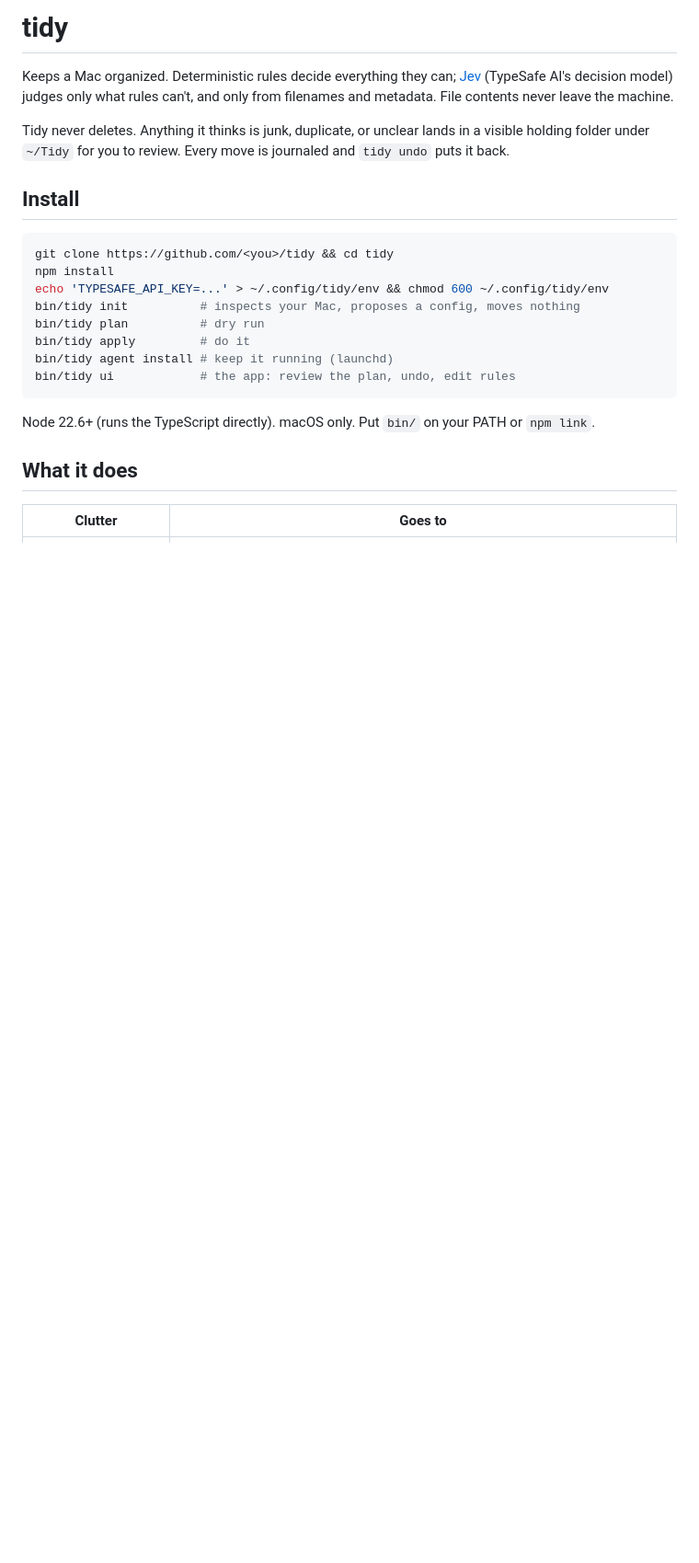
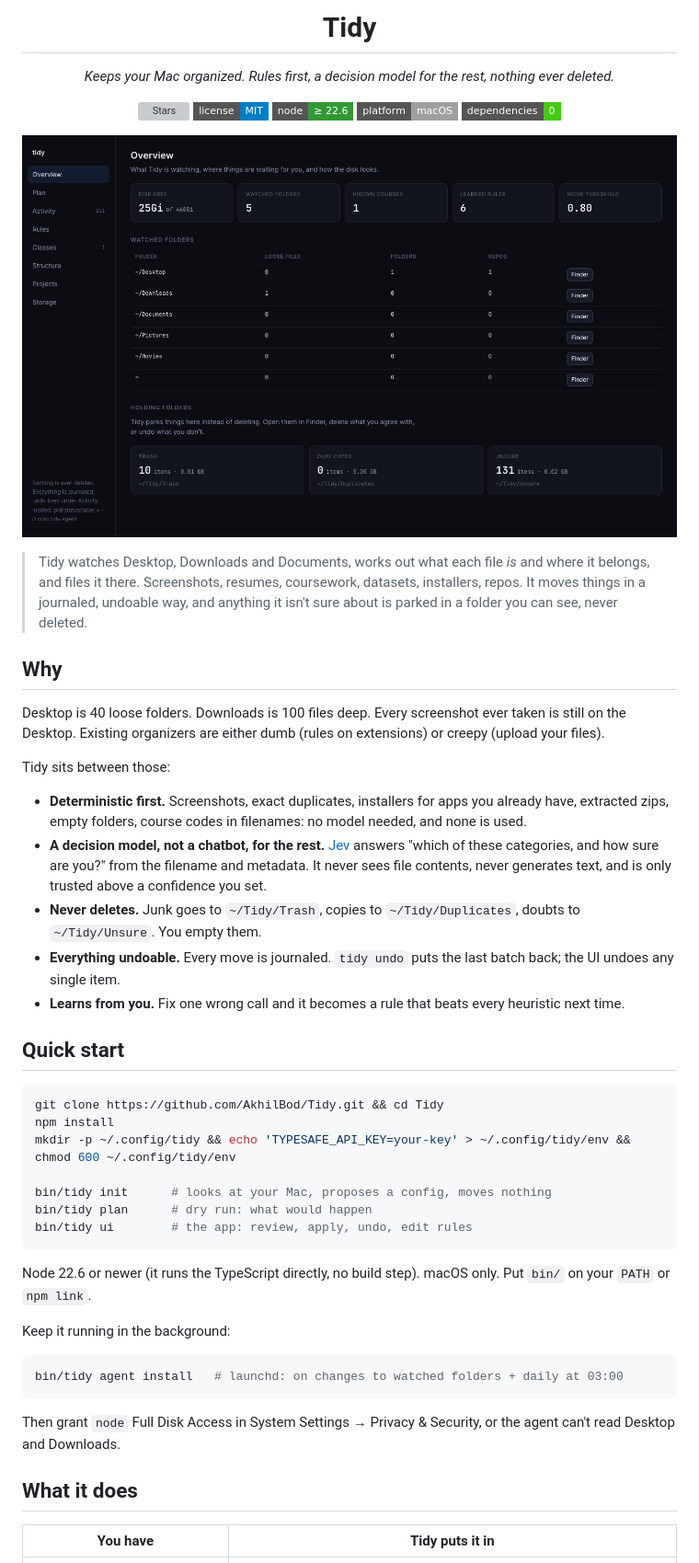
Before and after one commit to AkhilBod/Tidy, a Markdown page: README.md, the part around one of its changes. Shown at 92% size. Rendered like a GitHub page; pictures changed too: docs/hero.png (added); badges without logos; blank space fills up the shorter version; grey boxes are pictures that could not be loaded.

Commit message:
README: hero, why, app tour, school section
Co-Authored-By: Claude Fable 5.1 <noreply@anthropic.com>

````diff
--- a/README.md
+++ b/README.md
@@ -1,25 +1,57 @@
-# tidy
+<div align="center">
+  <h1>Tidy</h1>
+  <p><em>Keeps your Mac organized. Rules first, a decision model for the rest, nothing ever deleted.</em></p>
+</div>
 
-Keeps a Mac organized. Deterministic rules decide everything they can; [Jev](https://docs.typesafe.ai) (TypeSafe AI's decision model) judges only what rules can't, and only from filenames and metadata. File contents never leave the machine.
+<p align="center">
+  <a href="https://github.com/AkhilBod/Tidy/stargazers"><img src="https://img.shields.io/github/stars/AkhilBod/Tidy?style=flat-square" alt="Stars"></a>
+  <a href="LICENSE"><img src="https://img.shields.io/badge/license-MIT-blue.svg?style=flat-square" alt="License"></a>
+  <img src="https://img.shields.io/badge/node-%E2%89%A5%2022.6-339933?style=flat-square&logo=node.js&logoColor=white" alt="Node 22.6+">
+  <img src="https://img.shields.io/badge/platform-macOS-lightgrey?style=flat-square&logo=apple" alt="macOS">
+  <img src="https://img.shields.io/badge/dependencies-0-success?style=flat-square" alt="Zero dependencies">
+</p>
 
-Tidy never deletes. Anything it thinks is junk, duplicate, or unclear lands in a visible holding folder under `~/Tidy` for you to review. Every move is journaled and `tidy undo` puts it back.
+<p align="center">
+  <img src="./docs/hero.png" alt="Tidy overview" width="1000" />
+</p>
 
-## Install
+> Tidy watches Desktop, Downloads and Documents, works out what each file *is* and where it belongs, and files it there. Screenshots, resumes, coursework, datasets, installers, repos. It moves things in a journaled, undoable way, and anything it isn't sure about is parked in a folder you can see, never deleted.
+
+## Why
+
+Desktop is 40 loose folders. Downloads is 100 files deep. Every screenshot ever taken is still on the Desktop. Existing organizers are either dumb (rules on extensions) or creepy (upload your files).
+
+Tidy sits between those:
+
+- **Deterministic first.** Screenshots, exact duplicates, installers for apps you already have, extracted zips, empty folders, course codes in filenames: no model needed, and none is used.
+- **A decision model, not a chatbot, for the rest.** [Jev](https://docs.typesafe.ai) answers "which of these categories, and how sure are you?" from the filename and metadata. It never sees file contents, never generates text, and is only trusted above a confidence you set.
+- **Never deletes.** Junk goes to `~/Tidy/Trash`, copies to `~/Tidy/Duplicates`, doubts to `~/Tidy/Unsure`. You empty them.
+- **Everything undoable.** Every move is journaled. `tidy undo` puts the last batch back; the UI undoes any single item.
+- **Learns from you.** Fix one wrong call and it becomes a rule that beats every heuristic next time.
+
+## Quick start
 
 ```bash
-git clone https://github.com/<you>/tidy && cd tidy
+git clone https://github.com/AkhilBod/Tidy.git && cd Tidy
 npm install
-echo 'TYPESAFE_API_KEY=...' > ~/.config/tidy/env && chmod 600 ~/.config/tidy/env
-bin/tidy init          # inspects your Mac, proposes a config, moves nothing
-bin/tidy plan          # dry run
-bin/tidy apply         # do it
-bin/tidy agent install # keep it running (launchd)
-bin/tidy ui            # the app: review the plan, undo, edit rules
+mkdir -p ~/.config/tidy && echo 'TYPESAFE_API_KEY=your-key' > ~/.config/tidy/env && chmod 600 ~/.config/tidy/env
+
+bin/tidy init      # looks at your Mac, proposes a config, moves nothing
+bin/tidy plan      # dry run: what would happen
+bin/tidy ui        # the app: review, apply, undo, edit rules
 ```
 
-Node 22.6+ (runs the TypeScript directly). macOS only. Put `bin/` on your PATH or `npm link`.
+Node 22.6 or newer (it runs the TypeScript directly, no build step). macOS only. Put `bin/` on your `PATH` or `npm link`.
+
+Keep it running in the background:
+
+```bash
+bin/tidy agent install   # launchd: on changes to watched folders + daily at 03:00
+```
+
+Then grant `node` Full Disk Access in System Settings → Privacy & Security, or the agent can't read Desktop and Downloads.
 
 ## What it does
 
-| Clutter | Goes to |
+| You have | Tidy puts it in |
 |---|---|
````
Also changed, not shown: other parts of README.md (+131 -79 lines).
